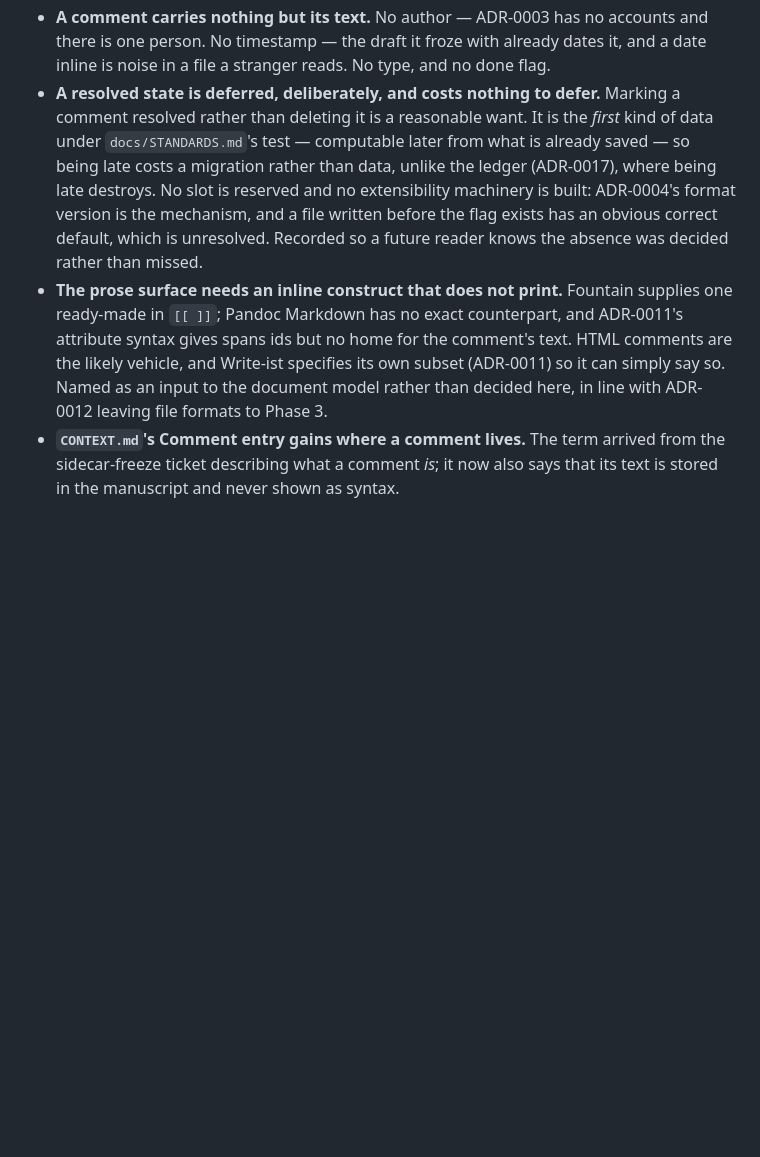
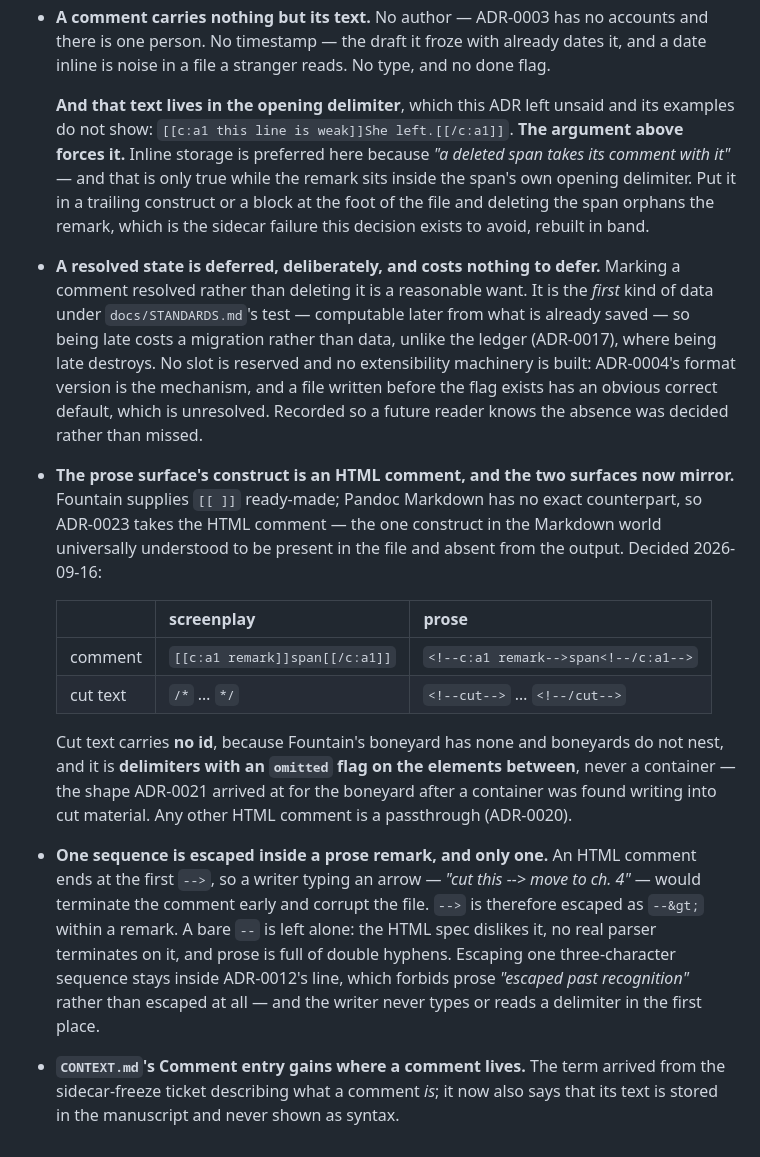
Before and after one commit to nwilps/write-ist, a Markdown page: docs/adr/0018-comments-are-the-text.md, the part around the change. GitHub-like rendering; blank space fills up the shorter version.

```diff
--- a/docs/adr/0018-comments-are-the-text.md
+++ b/docs/adr/0018-comments-are-the-text.md
@@ -91,6 +91,13 @@ byte-identical. That is invisible to the writer and is not a product constraint.
 - **A comment carries nothing but its text.** No author — ADR-0003 has no accounts and there is
   one person. No timestamp — the draft it froze with already dates it, and a date inline is
   noise in a file a stranger reads. No type, and no done flag.
+
+  **And that text lives in the opening delimiter**, which this ADR left unsaid and its examples
+  do not show: `[[c:a1 this line is weak]]She left.[[/c:a1]]`. **The argument above forces it.**
+  Inline storage is preferred here because *"a deleted span takes its comment with it"* — and
+  that is only true while the remark sits inside the span's own opening delimiter. Put it in a
+  trailing construct or a block at the foot of the file and deleting the span orphans the
+  remark, which is the sidecar failure this decision exists to avoid, rebuilt in band.
 - **A resolved state is deferred, deliberately, and costs nothing to defer.** Marking a comment
   resolved rather than deleting it is a reasonable want. It is the *first* kind of data under
   `docs/STANDARDS.md`'s test — computable later from what is already saved — so being late
@@ -98,12 +105,28 @@ byte-identical. That is invisible to the writer and is not a product constraint.
   No slot is reserved and no extensibility machinery is built: ADR-0004's format version is the
   mechanism, and a file written before the flag exists has an obvious correct default, which is
   unresolved. Recorded so a future reader knows the absence was decided rather than missed.
-- **The prose surface needs an inline construct that does not print.** Fountain supplies one
-  ready-made in `[[ ]]`; Pandoc Markdown has no exact counterpart, and ADR-0011's attribute
-  syntax gives spans ids but no home for the comment's text. HTML comments are the likely
-  vehicle, and Write-ist specifies its own subset (ADR-0011) so it can simply say so. Named as
-  an input to the document model rather than decided here, in line with ADR-0012 leaving file
-  formats to Phase 3.
+- **The prose surface's construct is an HTML comment, and the two surfaces now mirror.**
+  Fountain supplies `[[ ]]` ready-made; Pandoc Markdown has no exact counterpart, so ADR-0023
+  takes the HTML comment — the one construct in the Markdown world universally understood to be
+  present in the file and absent from the output. Decided 2026-09-16:
+
+  | | screenplay | prose |
+  |---|---|---|
+  | comment | `[[c:a1 remark]]span[[/c:a1]]` | `<!--c:a1 remark-->span<!--/c:a1-->` |
+  | cut text | `/*` … `*/` | `<!--cut-->` … `<!--/cut-->` |
+
+  Cut text carries **no id**, because Fountain's boneyard has none and boneyards do not nest,
+  and it is **delimiters with an `omitted` flag on the elements between**, never a container —
+  the shape ADR-0021 arrived at for the boneyard after a container was found writing into cut
+  material. Any other HTML comment is a passthrough (ADR-0020).
+
+- **One sequence is escaped inside a prose remark, and only one.** An HTML comment ends at the
+  first `-->`, so a writer typing an arrow — *"cut this --> move to ch. 4"* — would terminate the
+  comment early and corrupt the file. `-->` is therefore escaped as `--&gt;` within a remark.
+  A bare `--` is left alone: the HTML spec dislikes it, no real parser terminates on it, and
+  prose is full of double hyphens. Escaping one three-character sequence stays inside ADR-0012's
+  line, which forbids prose *"escaped past recognition"* rather than escaped at all — and the
+  writer never types or reads a delimiter in the first place.
 - **`CONTEXT.md`'s **Comment** entry gains where a comment lives.** The term arrived from the
   sidecar-freeze ticket describing what a comment *is*; it now also says that its text is stored
   in the manuscript and never shown as syntax.
```
Also changed, not shown: CONTEXT.md (+3 -1 lines), docs/adr/0023-the-prose-surfaces-vocabulary-and-syntax.md (+23 -0 lines).
